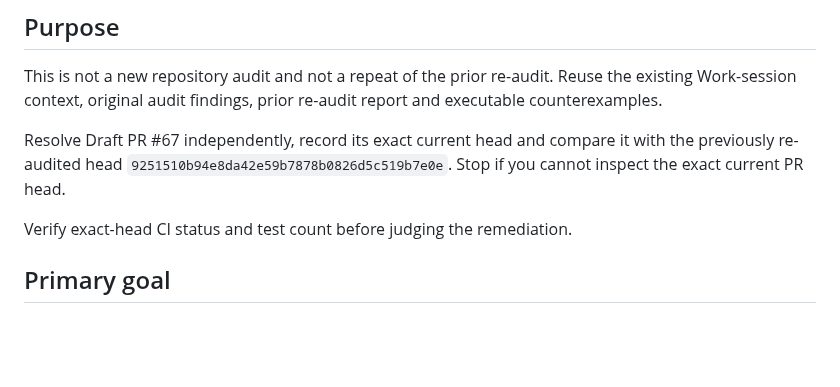
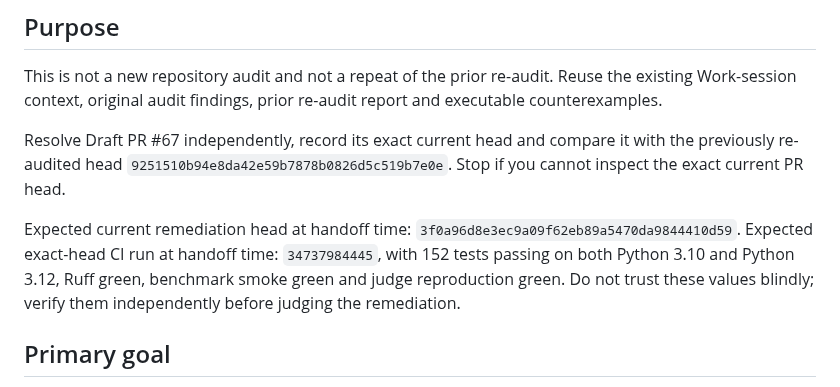
Before and after one commit to tomat60/agent-recovery-platform, a Markdown page: docs/GPT6_FINAL_VERIFY_HANDOFF.md, the part around the change. GitHub-like rendering; blank space fills up the shorter version.

Commit message:
Pin final GPT-6 verification target

```diff
--- a/docs/GPT6_FINAL_VERIFY_HANDOFF.md
+++ b/docs/GPT6_FINAL_VERIFY_HANDOFF.md
@@ -8,7 +8,8 @@ This is not a new repository audit and not a repeat of the prior re-audit. Reuse
 
 Resolve Draft PR #67 independently, record its exact current head and compare it with the previously re-audited head `9251510b94e8da42e59b7878b0826d5c519b7e0e`. Stop if you cannot inspect the exact current PR head.
 
-Verify exact-head CI status and test count before judging the remediation.
+Expected current remediation head at handoff time: `3f0a96d8e3ec9a09f62eb89a5470da9844410d59`.
+Expected exact-head CI run at handoff time: `34737984445`, with 152 tests passing on both Python 3.10 and Python 3.12, Ruff green, benchmark smoke green and judge reproduction green. Do not trust these values blindly; verify them independently before judging the remediation.
 
 ## Primary goal
 
```
